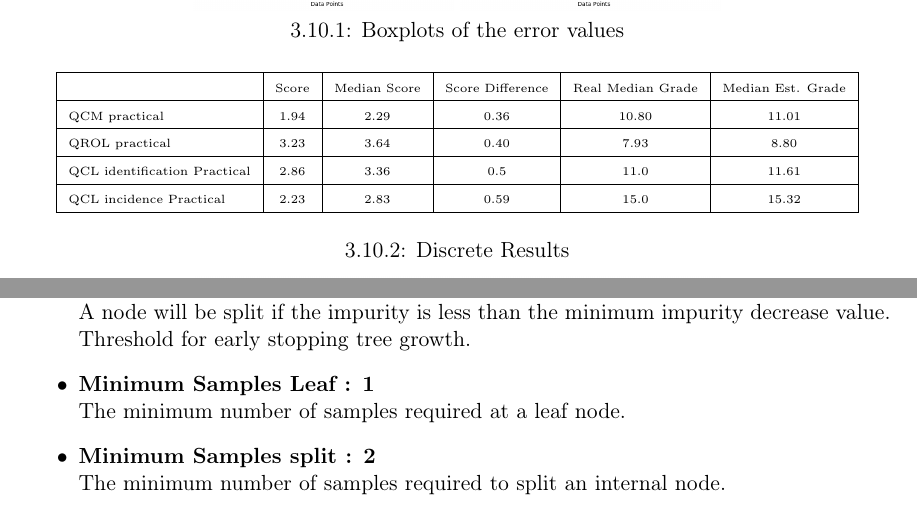
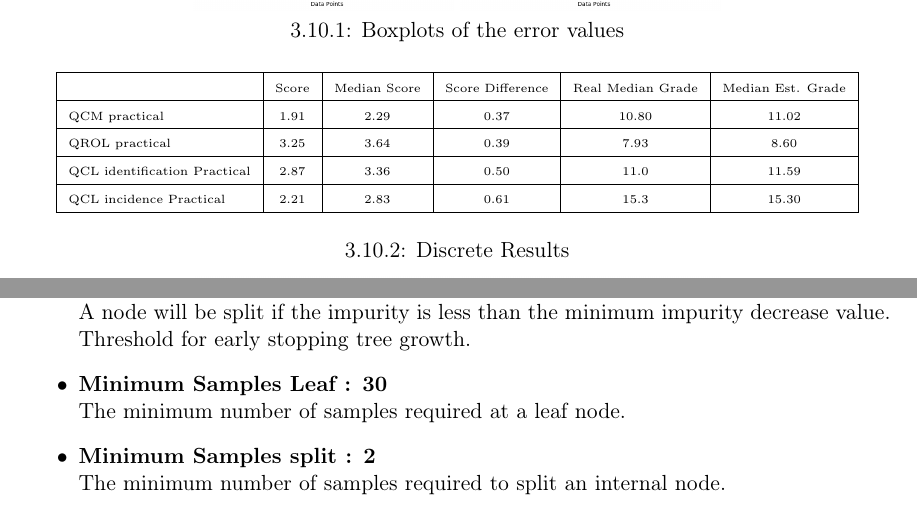
Before and after one commit to lvanhee42/Master-Thesis, a LaTeX thesis (report/main.tex): two parts of pages 53 and 73 of 82, joined at a grey line, cut so that both start at the same text. Compiled offline with pdfLaTeX.

Commit message:
corrected practical

```diff
--- a/report/main.tex
+++ b/report/main.tex
@@ -1695,10 +1695,10 @@ Since these exams are graded, students should have the motivation to study and a
       \hline
       & \tiny{Score} & \tiny{Median Score} & \tiny{Score Difference} & \tiny{Real Median Grade} & \tiny{Median Est.
       Grade}\\ \hline
-      \tiny{QCM practical} & \tiny{1.94} & \tiny{2.29} & \tiny{0.36} & \tiny{10.80} & \tiny{11.01}\\ \hline
-      \tiny{QROL practical} & \tiny{3.23} & \tiny{3.64} & \tiny{0.40} & \tiny{7.93} & \tiny{8.80}\\ \hline
-      \tiny{QCL identification Practical} & \tiny{2.86} & \tiny{3.36} & \tiny{0.5} & \tiny{11.0} & \tiny{11.61}\\ \hline
-      \tiny{QCL incidence Practical} & \tiny{2.23} & \tiny{2.83} & \tiny{0.59} & \tiny{15.0} & \tiny{15.32}\\
+      \tiny{QCM practical} & \tiny{1.91} & \tiny{2.29} & \tiny{0.37} & \tiny{10.80} & \tiny{11.02}\\ \hline
+      \tiny{QROL practical} & \tiny{3.25} & \tiny{3.64} & \tiny{0.39} & \tiny{7.93} & \tiny{8.60}\\ \hline
+      \tiny{QCL identification Practical} & \tiny{2.87} & \tiny{3.36} & \tiny{0.50} & \tiny{11.0} & \tiny{11.59}\\ \hline
+      \tiny{QCL incidence Practical} & \tiny{2.21} & \tiny{2.83} & \tiny{0.61} & \tiny{15.3} & \tiny{15.30}\\
       \hline
       \end{tabular}\\
       \vspace{0.5cm}
@@ -2190,7 +2191,7 @@ In the end, some images and some modules have more impact than others.  (Figures
         \item[\textbullet] \textbf{Minimum Impurity Decrease : 0.0}\\
         A node will be split if the impurity is less than the minimum impurity decrease value.
         Threshold for early stopping tree growth.
-        \item[\textbullet] \textbf{Minimum Samples Leaf : 1}\\
+        \item[\textbullet] \textbf{Minimum Samples Leaf : 30}\\
         The minimum number of samples required at a leaf node.
         \item[\textbullet] \textbf{Minimum Samples split : 2}\\
         The minimum number of samples required to split an internal node.
```
Also changed, not shown: report/plots/cv_boxplot_PRACTICAL_QCL_2018-04-27_17_10_02.png, report/plots/cv_boxplot_PRACTICAL_QCL_IDENTIFICATION_2018-04-27_16_59_01.png, report/plots/cv_boxplot_QCM_PRACTICAL_2018-04-27_19_12_27.png, report/plots/cv_boxplot_QROL_PRACTICAL_2018-04-27_19_11_08.png, report/plots/cv_comp_PRACTICAL_QCL_2018-04-27_17_10_02.png, report/plots/cv_comp_PRACTICAL_QCL_IDENTIFICATION_2018-04-27_16_59_01.png, report/plots/cv_comp_QCM_PRACTICAL_2018-04-27_19_12_27.png, report/plots/cv_comp_QROL_PRACTICAL_2018-04-27_19_11_08.png, report/plots/im_importance_PRACTICAL_QCL_2018-04-29_14_33_48.png, report/plots/im_importance_PRACTICAL_QCL_IDENTIFICATION_2018-04-29_14_34_14.png, report/plots/im_importance_QCM_PRACTICAL_2018-04-29_14_38_16.png, report/plots/im_importance_QROL_PRACTICAL_2018-04-29_14_37_07.png, report/plots/var_importance_PRACTICAL_QCL_2018-04-29_14_33_44.png, report/plots/var_importance_PRACTICAL_QCL_IDENTIFICATION_2018-04-29_14_34_11.png, 3 more files.
